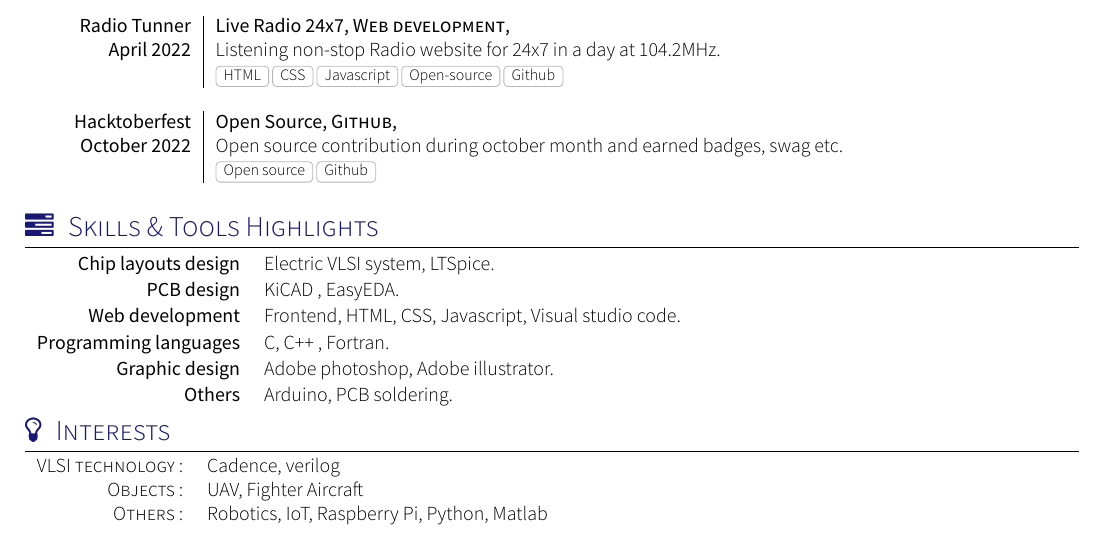
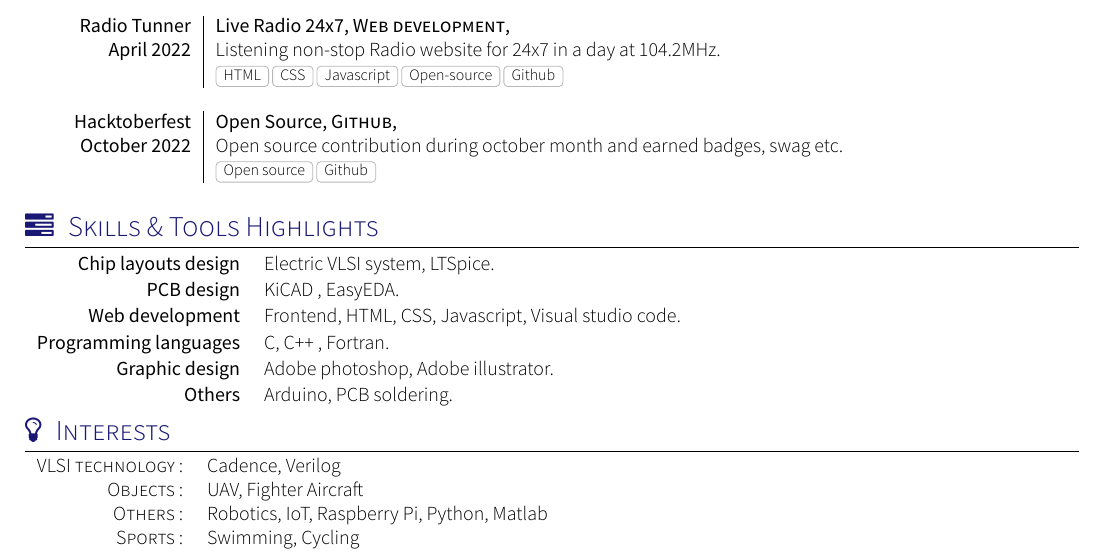
Before and after one commit to AmitBarman99/My_Resume, a LaTeX CV (cv.tex, which reads section_interets.tex): part of page 1 of 2, cut so that both start at the same text. Compiled offline with XeLaTeX; a missing font is replaced by an installed copy or a similar font; a LaTeX package or settings file that is missing is left out.

Commit message:
changed in interest section

```diff
--- a/section_interets.tex
+++ b/section_interets.tex
@@ -1,6 +1,14 @@
+% Awesome Resume LaTeX Template
+%
+% https://github.com/AmitBarman99
+%
+% Author:
+% Amit Barman
+
 \sectionTitle{Interests}{\faLightbulbO}
 \begin{tabular}{rl}
-    \textsc{VLSI technology:} & Cadence, verilog \\
+    \textsc{VLSI technology:} & Cadence, Verilog \\
    \textsc{Objects:} & UAV, Fighter Aircraft \\
    \textsc{Others:} & Robotics, IoT, Raspberry Pi, Python, Matlab \\
+   \textsc{Sports:} & Swimming, Cycling \\
 \end{tabular}
```
